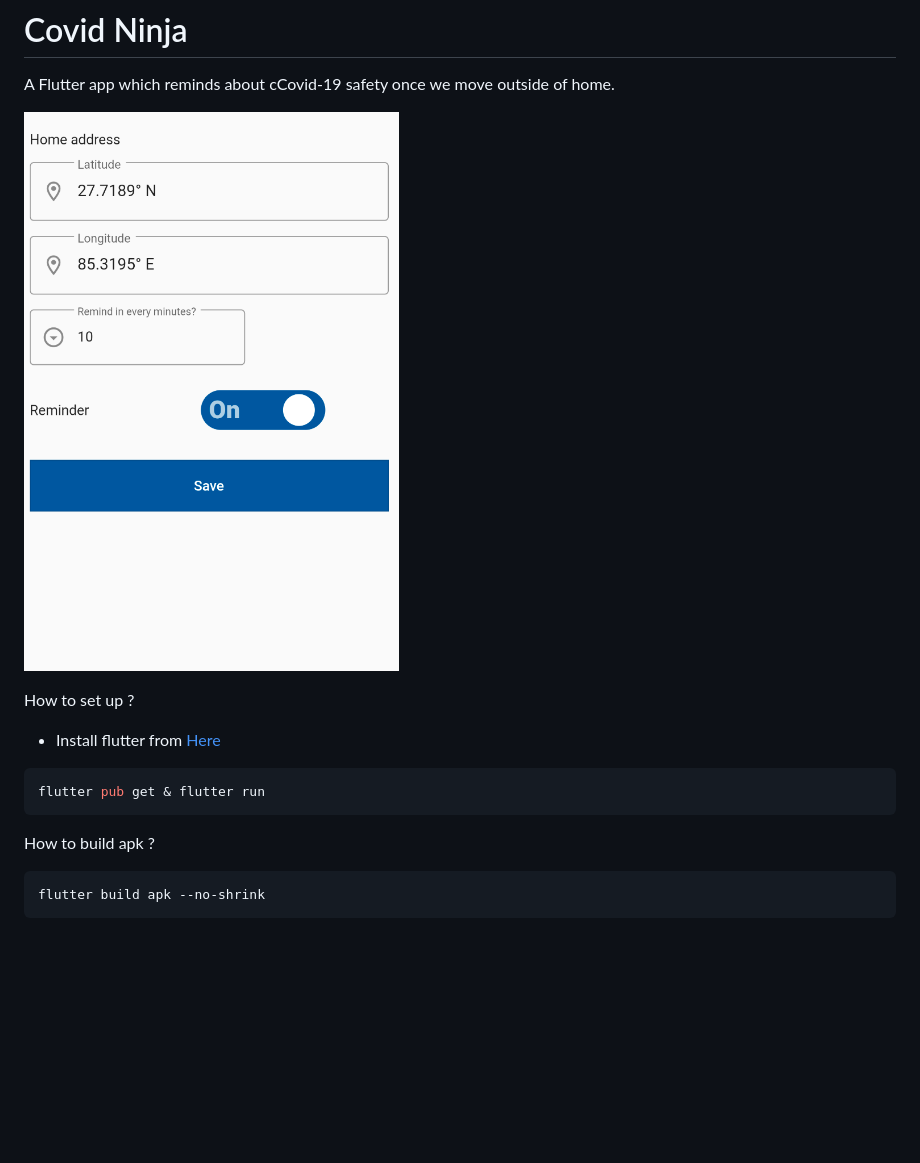
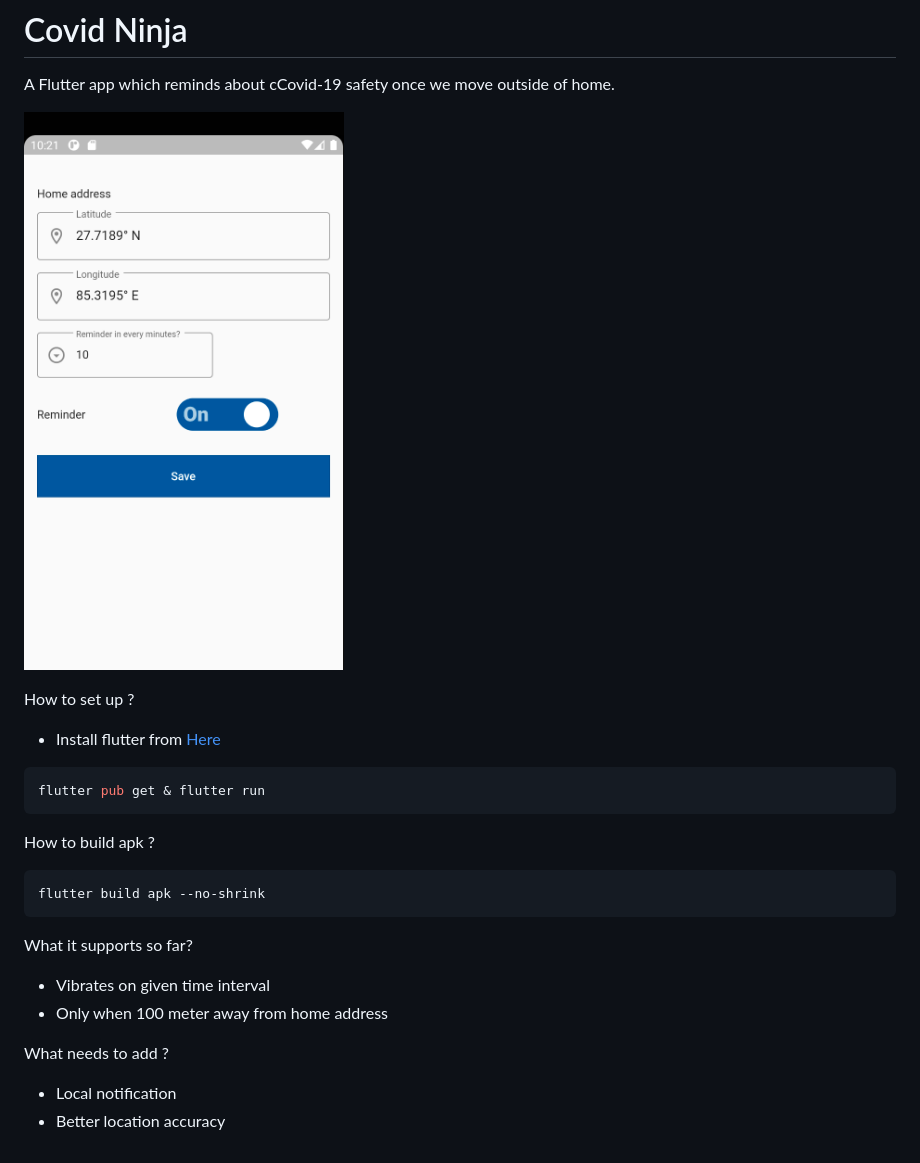
Before and after one commit to sumitppawar/covidninja, a Markdown page: README.md, the part around the change. Drawn GitHub-style; pictures changed too: img.png; blank space fills up the shorter version.

````diff
--- a/README.md
+++ b/README.md
@@ -16,3 +16,11 @@ How to build apk ?
 ```bash
 flutter build apk --no-shrink
 ```
+
+What it supports so far?
+- Vibrates on given time interval
+- Only when 100 meter away from home address
+
+What needs to add ?
+- Local notification
+- Better location accuracy
````
Also changed, not shown: 2 other files.
